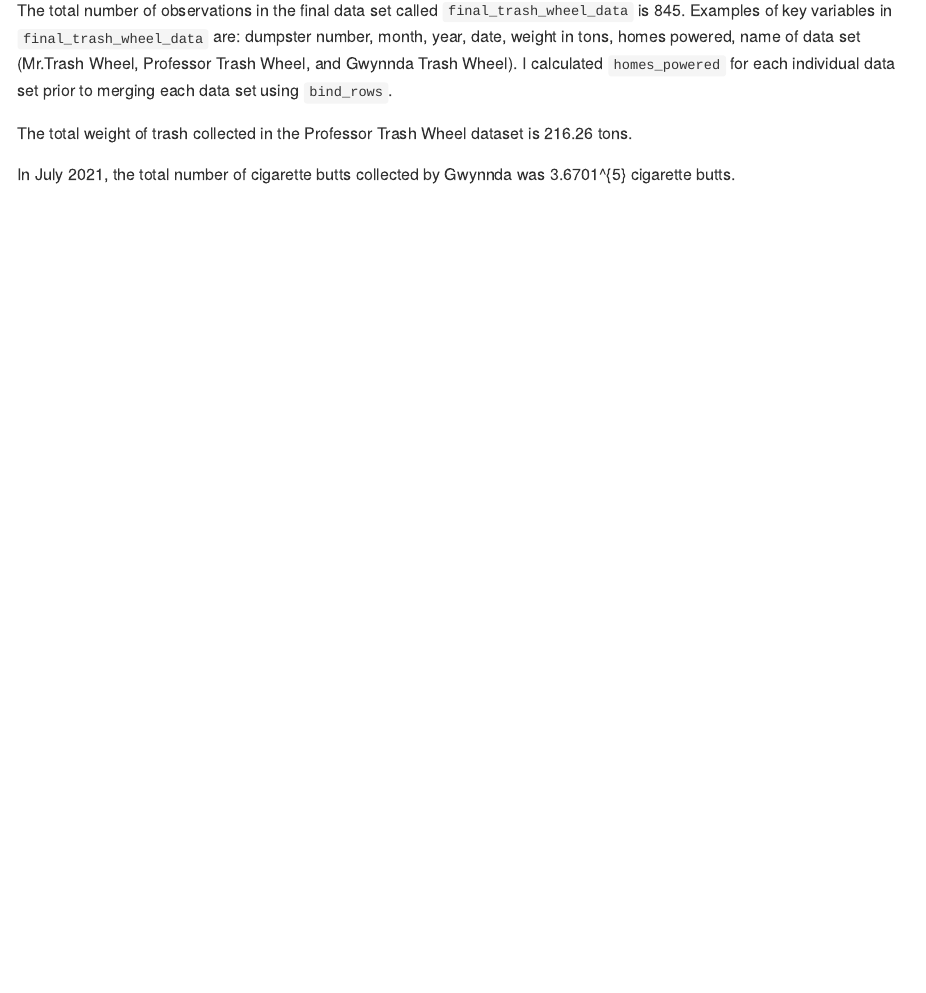
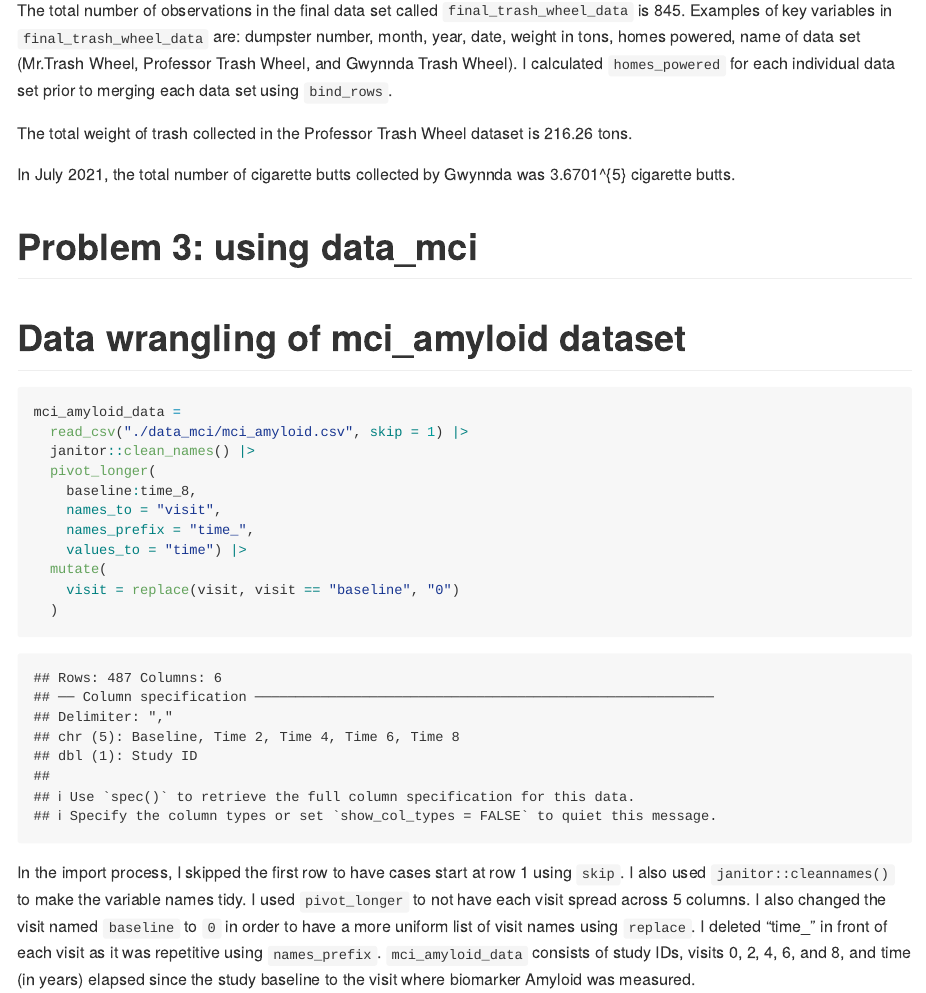
Before and after one commit to dianahern37/p8105_hw2_dmh2228, an R Markdown document (p8105_hw2_dmh2228.Rmd): the page in a window 1100 px wide, from 5420 px down. The pictures show the output file p8105_hw2_dmh2228.md that the author committed with the source, drawn offline in the style of GitHub.

Commit message:
data wrangling of mci_amyloid data set (imported and tidied); added description of mci_amyloid data set

````diff
--- a/p8105_hw2_dmh2228.Rmd
+++ b/p8105_hw2_dmh2228.Rmd
@@ -176,3 +176,23 @@ The total number of observations in the final data set called `final_trash_wheel
 The total weight of trash collected in the Professor Trash Wheel dataset is `r sum(professor_trash_wheel_data$weight_tons)` tons.
 
 In July 2021, the total number of cigarette butts collected by Gwynnda was `r sum(gwynnda_trash_wheel_data$cigarette_butts)` cigarette butts.
+
+# Problem 3: using data_mci
+
+# Data wrangling of mci_amyloid dataset
+
+```{r}
+mci_amyloid_data =
+  read_csv("./data_mci/mci_amyloid.csv", skip = 1) |>
+  janitor::clean_names() |>
+  pivot_longer(
+    baseline:time_8,
+    names_to = "visit",
+    names_prefix = "time_",
+    values_to = "time") |>
+  mutate(
+    visit = replace(visit, visit == "baseline", "0")
+  )
+```
+
+In the import process,  I skipped the first row to have cases start at row 1 using `skip`. I also used `janitor::cleannames()` to make the variable names tidy. I used `pivot_longer` to not have each visit spread across 5 columns. I also changed the visit named `baseline` to `0` in order to have a more uniform list of visit names using `replace`. I deleted "time_" in front of each visit as it was repetitive using `names_prefix `. `mci_amyloid_data` consists of study IDs, visits 0, 2, 4, 6, and 8, and time (in years) elapsed since the study baseline to the visit where biomarker Amyloid was measured.
````
Also changed, not shown: p8105_hw2_dmh2228.md.
